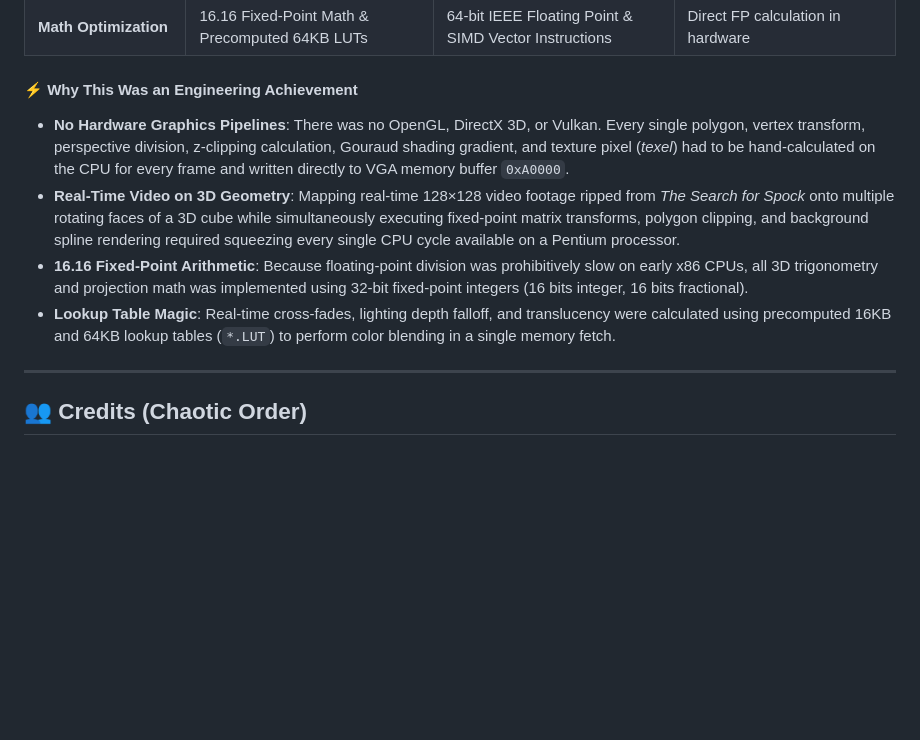
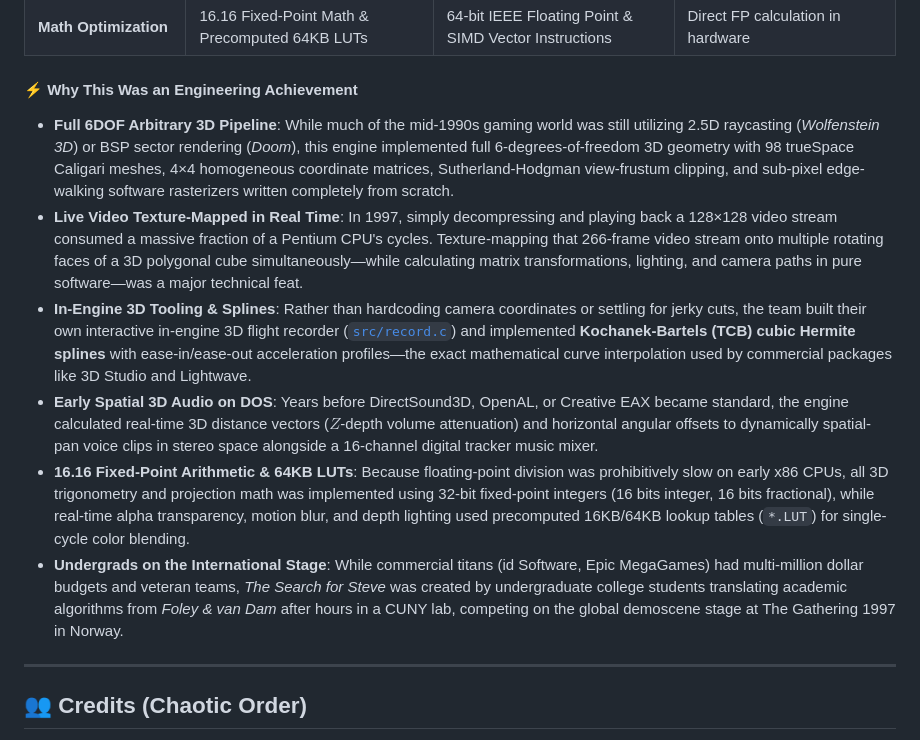
Before and after one commit to HyperVon/tsfs, a Markdown page: README.md, the part around the change. Drawn GitHub-style; blank space fills up the shorter version.

Commit message:
Expand 'Why This Was an Engineering Achievement' with 6DOF pipeline, live video cube mapping, and toolchain highlights

```diff
--- a/README.md
+++ b/README.md
@@ -98,10 +98,12 @@ To modern eyes accustomed to real-time ray tracing and 4K displays, a 320×200 r
 | **Math Optimization** | 16.16 Fixed-Point Math & Precomputed 64KB LUTs | 64-bit IEEE Floating Point & SIMD Vector Instructions | Direct FP calculation in hardware |
 
 #### ⚡ Why This Was an Engineering Achievement
-* **No Hardware Graphics Pipelines**: There was no OpenGL, DirectX 3D, or Vulkan. Every single polygon, vertex transform, perspective division, z-clipping calculation, Gouraud shading gradient, and texture pixel (*texel*) had to be hand-calculated on the CPU for every frame and written directly to VGA memory buffer `0xA0000`.
-* **Real-Time Video on 3D Geometry**: Mapping real-time 128×128 video footage ripped from *The Search for Spock* onto multiple rotating faces of a 3D cube while simultaneously executing fixed-point matrix transforms, polygon clipping, and background spline rendering required squeezing every single CPU cycle available on a Pentium processor.
-* **16.16 Fixed-Point Arithmetic**: Because floating-point division was prohibitively slow on early x86 CPUs, all 3D trigonometry and projection math was implemented using 32-bit fixed-point integers (16 bits integer, 16 bits fractional).
-* **Lookup Table Magic**: Real-time cross-fades, lighting depth falloff, and translucency were calculated using precomputed 16KB and 64KB lookup tables (`*.LUT`) to perform color blending in a single memory fetch.
+* **Full 6DOF Arbitrary 3D Pipeline**: While much of the mid-1990s gaming world was still utilizing 2.5D raycasting (*Wolfenstein 3D*) or BSP sector rendering (*Doom*), this engine implemented full 6-degrees-of-freedom 3D geometry with 98 trueSpace Caligari meshes, 4×4 homogeneous coordinate matrices, Sutherland-Hodgman view-frustum clipping, and sub-pixel edge-walking software rasterizers written completely from scratch.
+* **Live Video Texture-Mapped in Real Time**: In 1997, simply decompressing and playing back a 128×128 video stream consumed a massive fraction of a Pentium CPU's cycles. Texture-mapping that 266-frame video stream onto multiple rotating faces of a 3D polygonal cube simultaneously—while calculating matrix transformations, lighting, and camera paths in pure software—was a major technical feat.
+* **In-Engine 3D Tooling & Splines**: Rather than hardcoding camera coordinates or settling for jerky cuts, the team built their own interactive in-engine 3D flight recorder ([`src/record.c`](src/record.c)) and implemented **Kochanek-Bartels (TCB) cubic Hermite splines** with ease-in/ease-out acceleration profiles—the exact mathematical curve interpolation used by commercial packages like 3D Studio and Lightwave.
+* **Early Spatial 3D Audio on DOS**: Years before DirectSound3D, OpenAL, or Creative EAX became standard, the engine calculated real-time 3D distance vectors ($Z$-depth volume attenuation) and horizontal angular offsets to dynamically spatial-pan voice clips in stereo space alongside a 16-channel digital tracker music mixer.
+* **16.16 Fixed-Point Arithmetic & 64KB LUTs**: Because floating-point division was prohibitively slow on early x86 CPUs, all 3D trigonometry and projection math was implemented using 32-bit fixed-point integers (16 bits integer, 16 bits fractional), while real-time alpha transparency, motion blur, and depth lighting used precomputed 16KB/64KB lookup tables (`*.LUT`) for single-cycle color blending.
+* **Undergrads on the International Stage**: While commercial titans (id Software, Epic MegaGames) had multi-million dollar budgets and veteran teams, *The Search for Steve* was created by undergraduate college students translating academic algorithms from *Foley & van Dam* after hours in a CUNY lab, competing on the global demoscene stage at The Gathering 1997 in Norway.
 
 ---
 ## 👥 Credits (Chaotic Order)
```
